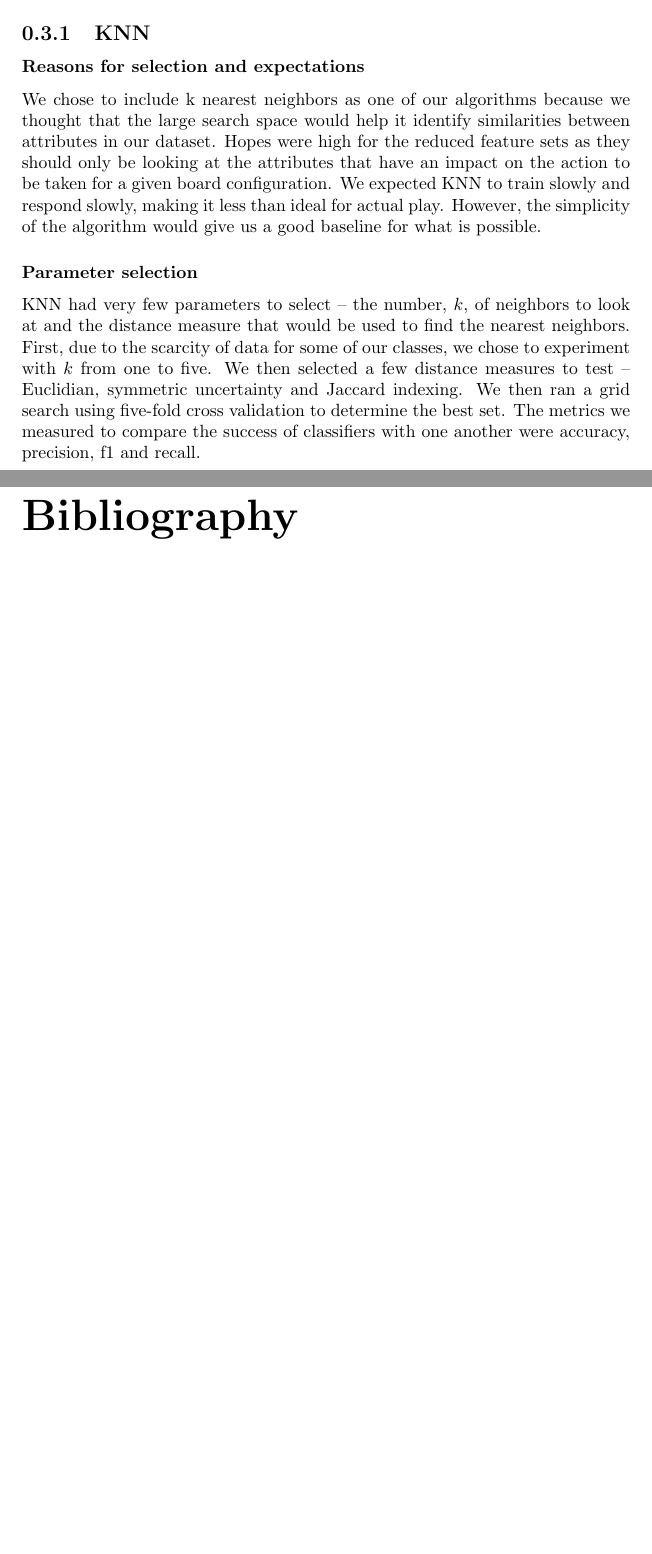
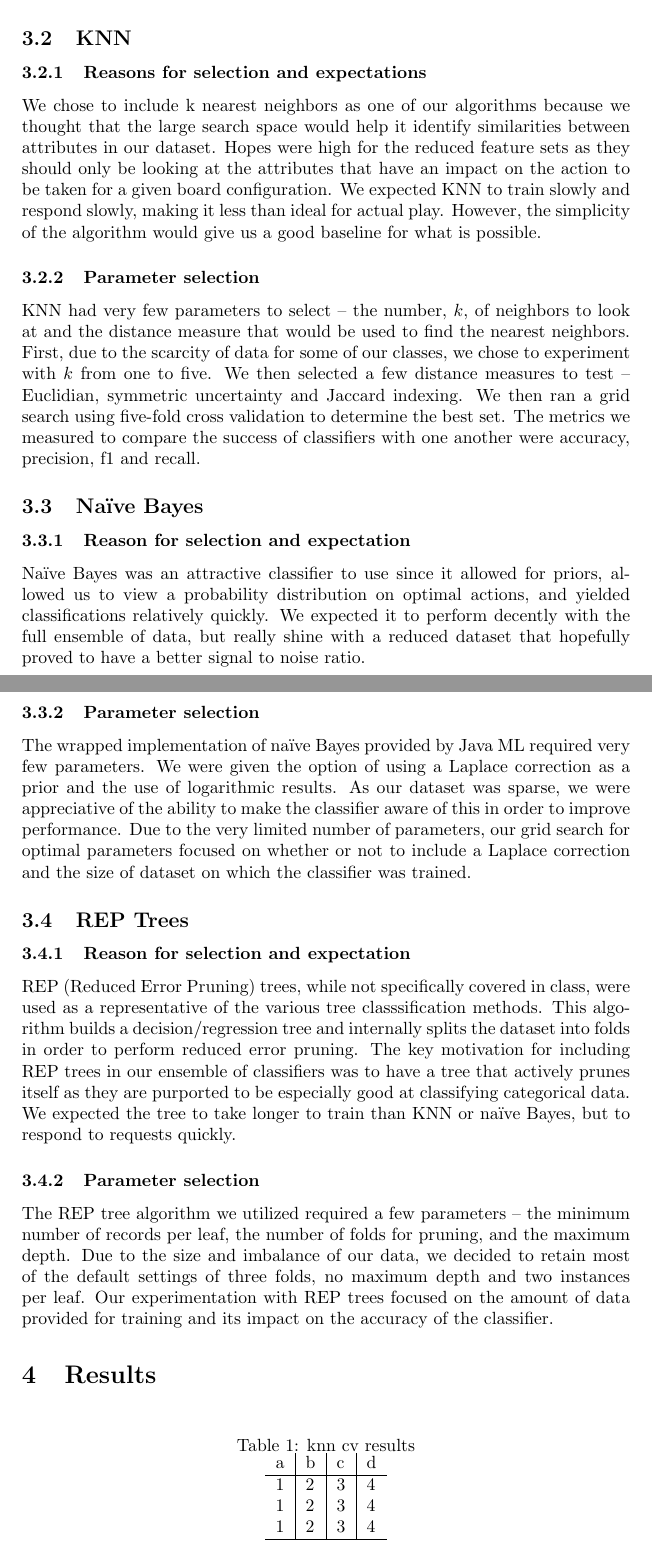
Before and after one commit to melink14/6.867-Final-Project, a LaTeX paper (6867report.tex): two parts of pages 3 and 4 of 4 before the commit and two parts of pages 2 and 3 of 4 after it, joined at a grey line, cut so that both start at the same text, the shorter picture padded with empty space. Compiled offline with pdfLaTeX.

Commit message:
Classifiers section added to report

```diff
--- a/6867report.tex
+++ b/6867report.tex
@@ -1,6 +1,7 @@
-\documentclass[]{report}   % list options between brackets
+\documentclass[]{article}   % list options between brackets
 \usepackage{}              % list packages between braces
-
+\usepackage[english]{babel}
+\usepackage{graphicx}
 % type user-defined commands here
 
 \begin{document}
@@ -25,9 +36,39 @@
+We ultimately chose Java ML due to its simple data interface, native java compatibility, and the fact that it wrapped both Weka and libsvm functionality. This enabled us to use libsvm for our support vector classifiers, wrapped Weka classifiers for random forests, na\"{i}ve Bayes, KNN and REP trees, and forward and backwards feature selection.
+
+
 \subsection{KNN}
 \subsubsection{Reasons for selection and expectations}
 We chose to include k nearest neighbors as one of our algorithms because we thought that the large search space would help it identify similarities between attributes in our dataset. Hopes were high for the reduced feature sets as they should only be looking at the attributes that have an impact on the action to be taken for a given board configuration.  We expected KNN to train slowly and respond slowly, making it less than ideal for actual play. However, the simplicity of the algorithm would give us a good baseline for what is possible.
+
 \subsubsection{Parameter selection}
 KNN had very few parameters to select – the number, $k$, of neighbors to look at and the distance measure that would be used to find the nearest neighbors. First, due to the scarcity of data for some of our classes, we chose to experiment with $k$ from one to five. We then selected a few distance measures to test – Euclidian, symmetric uncertainty and Jaccard indexing. We then ran a grid search using five-fold cross validation to determine the best set. The metrics we measured to compare the success of classifiers with one another were accuracy, precision, f1 and recall.
-\begin{tabular}{l | l | l | l }
 
-\end{tabular}
 
+\subsection{Na\"{i}ve Bayes}
+\subsubsection{Reason for selection and expectation}
+Na\"{i}ve Bayes was an attractive classifier to use since it allowed for priors, allowed us to view a probability distribution on optimal actions, and yielded classifications relatively quickly. We expected it to perform decently with the full ensemble of data, but really shine with a reduced dataset that hopefully proved to have a better signal to noise ratio.
+
+\subsubsection{Parameter selection}
+The wrapped implementation of na\"{i}ve Bayes provided by Java ML required very few parameters. We were given the option of using a Laplace correction as a prior and the use of logarithmic results. As our dataset was sparse, we were appreciative of the ability to make the classifier aware of this in order to improve performance. Due to the very limited number of parameters, our grid search for optimal parameters focused on whether or not to include a Laplace correction and the size of dataset on which the classifier was trained.
+
+\subsection{REP Trees}
+\subsubsection{Reason for selection and expectation}
+REP (Reduced Error Pruning) trees, while not specifically covered in class, were used as a representative of the various tree classsification methods. This algorithm builds a decision/regression tree and internally splits the dataset into folds in order to perform reduced error pruning. The key motivation for including REP trees in our ensemble of classifiers was to have a tree that actively prunes itself as they are purported to be especially good at classifying categorical data. We expected the tree to take longer to train than KNN or na\"{i}ve Bayes, but to respond to requests quickly.
+
+\subsubsection{Parameter selection}
+The REP tree algorithm we utilized required a few parameters -- the minimum number of records per leaf, the number of folds for pruning, and the maximum depth. Due to the size and imbalance of our data, we decided to retain most of the default settings of three folds, no maximum depth and two instances per leaf. Our experimentation with REP trees focused on the amount of data provided for training and its impact on the accuracy of the classifier.
+
+\section{Results}
+
+\begin{table}[h!]
+	\begin{center}
+		\caption{knn cv results}
+		\begin{tabular}{l | l | l | l }
+		a & b & c & d \\
+		\hline
+		1 & 2 & 3 & 4 \\
+		1 & 2 & 3 & 4 \\
+		1 & 2 & 3 & 4 \\
+		\hline
+		\end{tabular}
+	\end{center}
```
Also changed, not shown: 6867report.tex (29 more changed lines).
